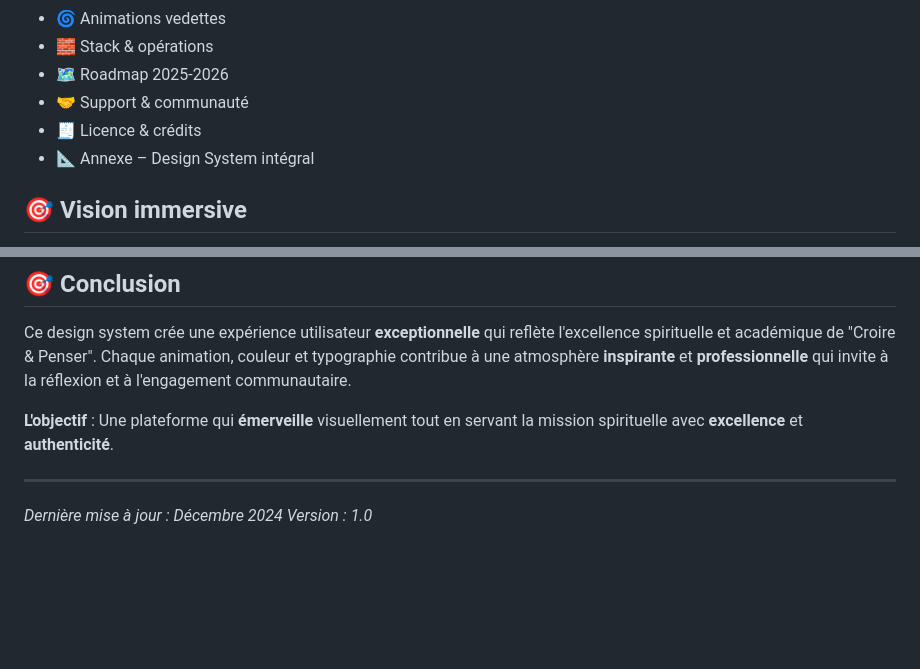
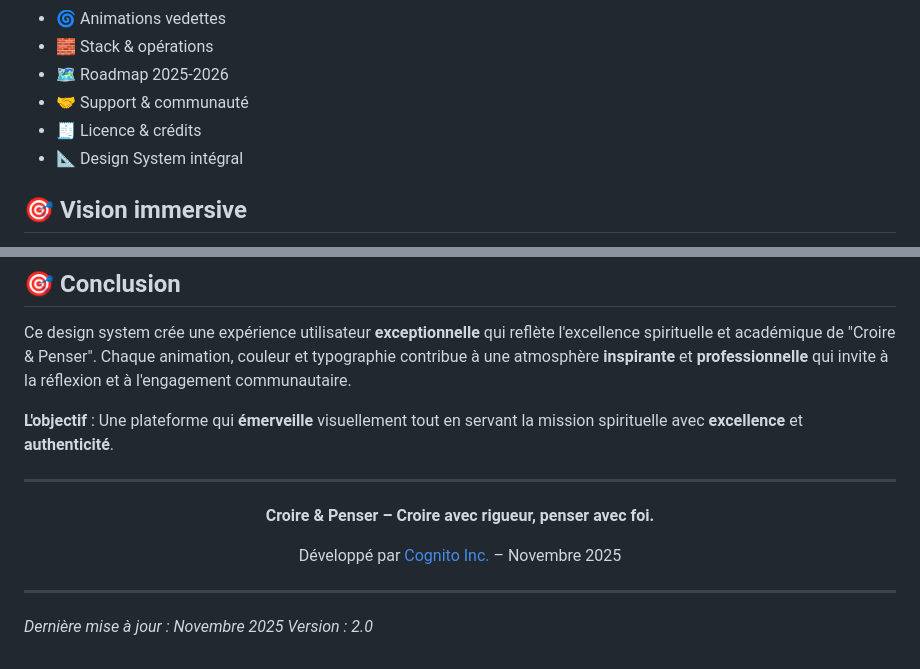
Before and after one commit to JonathanK-N/Plateforme-Foi-et-Raison, a Markdown page: README.md, 2 parts joined by grey strips. Rendered like a GitHub page; blank space fills up the shorter version.

Commit message:
mise a jour

```diff
--- a/README.md
+++ b/README.md
@@ -23,7 +23,7 @@
 - 🗺️ Roadmap 2025-2026
 - 🤝 Support & communauté
 - 🧾 Licence & crédits
-- 📐 Annexe – Design System intégral
+- 📐 Design System intégral
 
 ## 🎯 Vision immersive
 
@@ -1026,5 +931,12 @@ Ce design system crée une expérience utilisateur **exceptionnelle** qui reflè
 
 ---
 
-*Dernière mise à jour : Décembre 2024*
-*Version : 1.0*
+<div align="center">
+  <p><strong>Croire &amp; Penser – Croire avec rigueur, penser avec foi.</strong></p>
+  <p>Développé par <a href="https://cognito-inc.com">Cognito Inc.</a> – Novembre 2025</p>
+</div>
+
+---
+
+*Dernière mise à jour : Novembre 2025*
+*Version : 2.0*
```
Also changed, not shown: other parts of README.md (+2 -97 lines).
